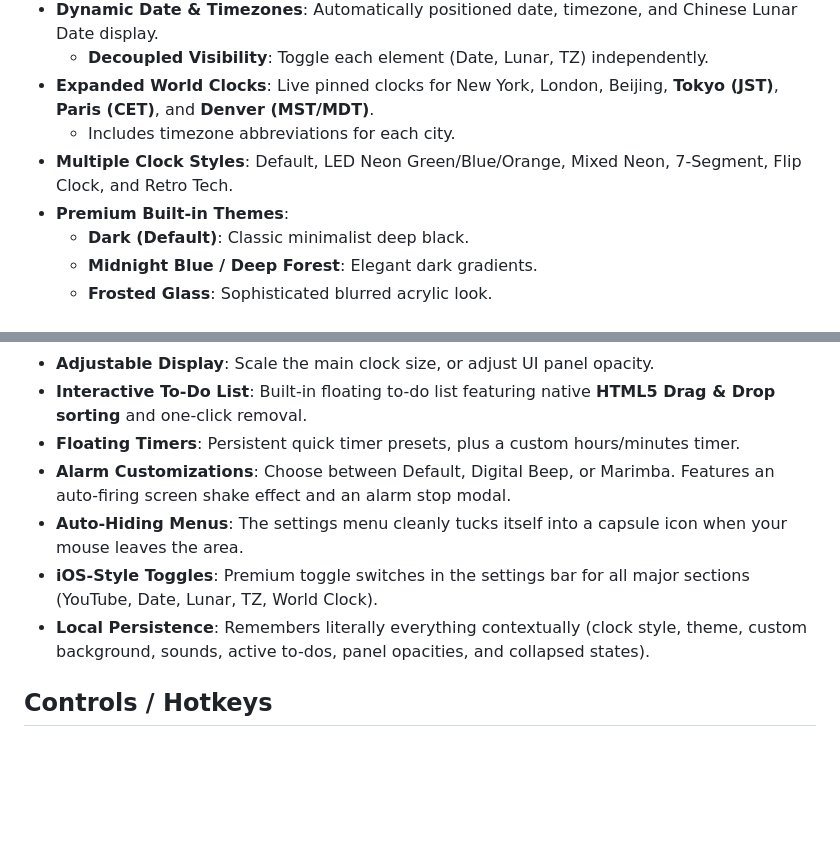
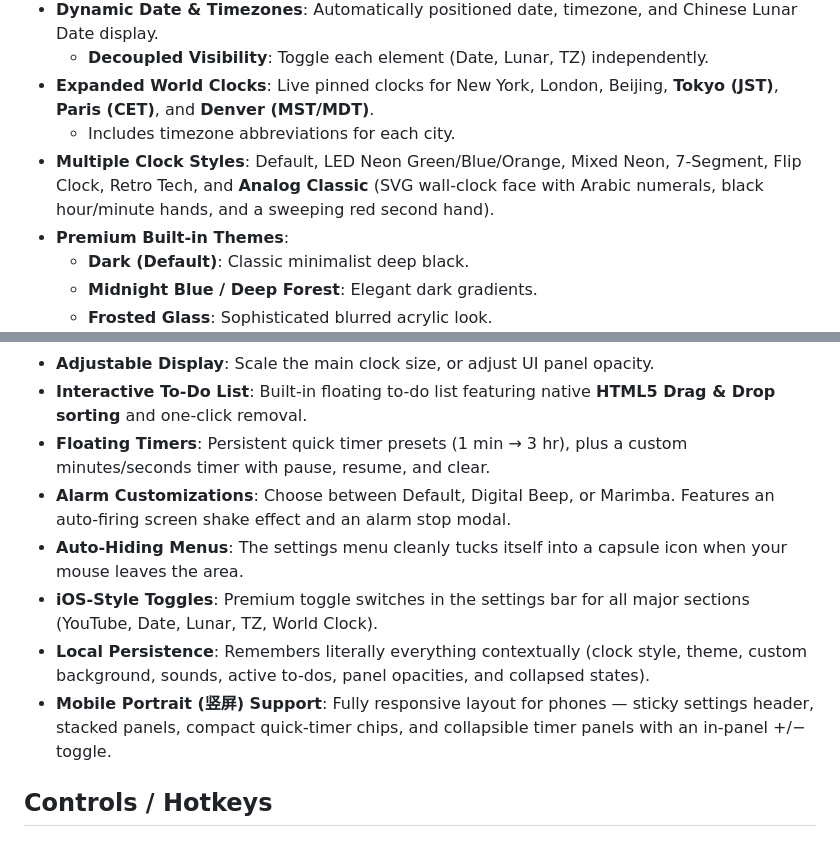
Before and after one commit to bsb3166/big-clock, a Markdown page: README.md, 2 parts joined by grey strips. Drawn GitHub-style; blank space fills up the shorter version.

Commit message:
docs: update README with Analog Classic clock style and mobile support
Co-Authored-By: Claude Sonnet 4.6 <noreply@anthropic.com>

```diff
--- a/README.md
+++ b/README.md
@@ -16,7 +16,7 @@ A fullscreen web clock with large display styles, floating timers, world clocks,
     - **Decoupled Visibility**: Toggle each element (Date, Lunar, TZ) independently.
 - **Expanded World Clocks**: Live pinned clocks for New York, London, Beijing, **Tokyo (JST)**, **Paris (CET)**, and **Denver (MST/MDT)**.
     - Includes timezone abbreviations for each city.
-- **Multiple Clock Styles**: Default, LED Neon Green/Blue/Orange, Mixed Neon, 7-Segment, Flip Clock, and Retro Tech.
+- **Multiple Clock Styles**: Default, LED Neon Green/Blue/Orange, Mixed Neon, 7-Segment, Flip Clock, Retro Tech, and **Analog Classic** (SVG wall-clock face with Arabic numerals, black hour/minute hands, and a sweeping red second hand).
 - **Premium Built-in Themes**:
     - **Dark (Default)**: Classic minimalist deep black.
     - **Midnight Blue / Deep Forest**: Elegant dark gradients.
@@ -27,11 +27,12 @@ A fullscreen web clock with large display styles, floating timers, world clocks,
     - **Custom Image Background**: Upload your own image via the sub-menu.
 - **Adjustable Display**: Scale the main clock size, or adjust UI panel opacity.
 - **Interactive To-Do List**: Built-in floating to-do list featuring native **HTML5 Drag & Drop sorting** and one-click removal.
-- **Floating Timers**: Persistent quick timer presets, plus a custom hours/minutes timer.
+- **Floating Timers**: Persistent quick timer presets (1 min → 3 hr), plus a custom minutes/seconds timer with pause, resume, and clear.
 - **Alarm Customizations**: Choose between Default, Digital Beep, or Marimba. Features an auto-firing screen shake effect and an alarm stop modal.
 - **Auto-Hiding Menus**: The settings menu cleanly tucks itself into a capsule icon when your mouse leaves the area.
 - **iOS-Style Toggles**: Premium toggle switches in the settings bar for all major sections (YouTube, Date, Lunar, TZ, World Clock).
 - **Local Persistence**: Remembers literally everything contextually (clock style, theme, custom background, sounds, active to-dos, panel opacities, and collapsed states).
+- **Mobile Portrait (竖屏) Support**: Fully responsive layout for phones — sticky settings header, stacked panels, compact quick-timer chips, and collapsible timer panels with an in-panel +/− toggle.
 
 ## Controls / Hotkeys
 
```
